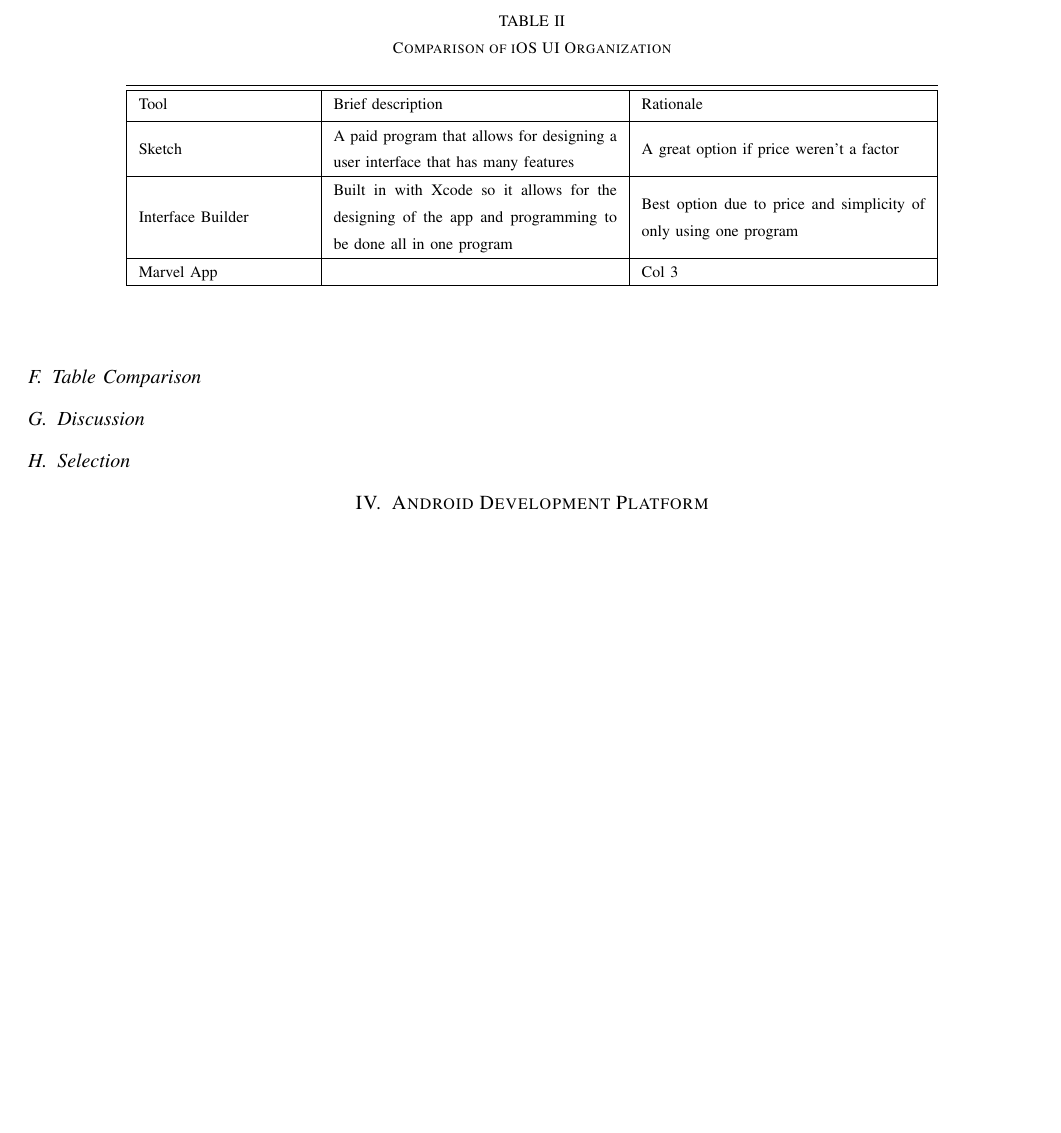
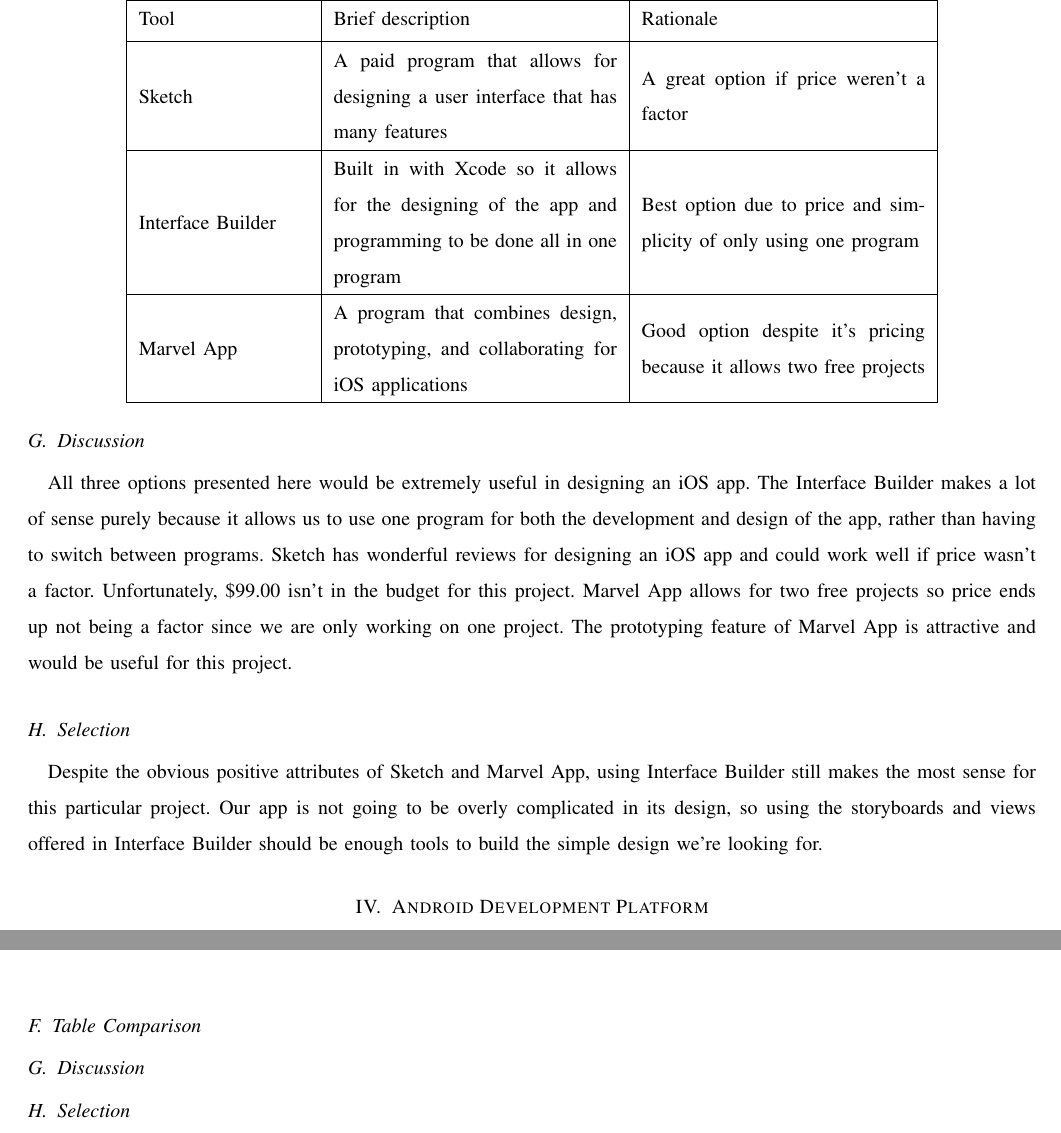
Before and after one commit to Maxdimm/Capstone-group-62, a LaTeX paper (tech-review/tech-review.tex): part of page 8 of 14 before the commit and two parts of pages 8 and 11 of 14 after it, the two joined at a grey line, cut at the place of the change, the shorter picture padded with empty space. Compiled offline with LaTeX, dvips and Ghostscript; a missing font is replaced by an installed copy or a similar font; a LaTeX package or settings file that is missing is left out.

Commit message:
finished table, updated first table, added discussion and selection

```diff
--- a/tech-review/tech-review.tex
+++ b/tech-review/tech-review.tex
@@ -174,8 +173,7 @@
 	A second criteria is the ease in which our chosen program will integrate with our chosen app development IDE.
 
 	\subsection{Table Comparison}
-	\begin{table}[ht]
-	\caption{Comparison of iOS UI Organization}
+
 	\begin{center}
 	\begin{tabular} { | m{3cm} | m{5cm} | m{5cm} | }
 	\hline\hline
@@ -186,13 +184,23 @@
 	\hline
 	Interface Builder & Built in with Xcode so it allows for the designing of the app and programming to be done all in one program & Best option due to price and simplicity of only using one program \\
 	\hline
-	Marvel App &  & Col 3 \\
+	Marvel App & A program that combines design, prototyping, and collaborating for iOS applications & Good option despite it's pricing because it allows two free projects \\
 	\hline
 	\end{tabular}
 	\end{center}
-	\end{table}
+
+
 	\subsection{Discussion}
+	All three options presented here would be extremely useful in designing an iOS app.
+	The Interface Builder makes a lot of sense purely because it allows us to use one program for both the development and design of the app, rather than having to switch between programs.
+	Sketch has wonderful reviews for designing an iOS app and could work well if price wasn't a factor.
+	Unfortunately, \$99.00 isn't in the budget for this project.
+	Marvel App allows for two free projects so price ends up not being a factor since we are only working on one project.
+	The prototyping feature of Marvel App is attractive and would be useful for this project.
+
 	\subsection{Selection}
+	Despite the obvious positive attributes of Sketch and Marvel App, using Interface Builder still makes the most sense for this particular project.
+	Our app is not going to be overly complicated in its design, so using the storyboards and views offered in Interface Builder should be enough tools to build the simple design we're looking for.
 
 	\section{Android Development Platform}
 		\subsection{Android Studio}
```
Also changed, not shown: tech-review/tech-review.tex (5 more changed lines).
